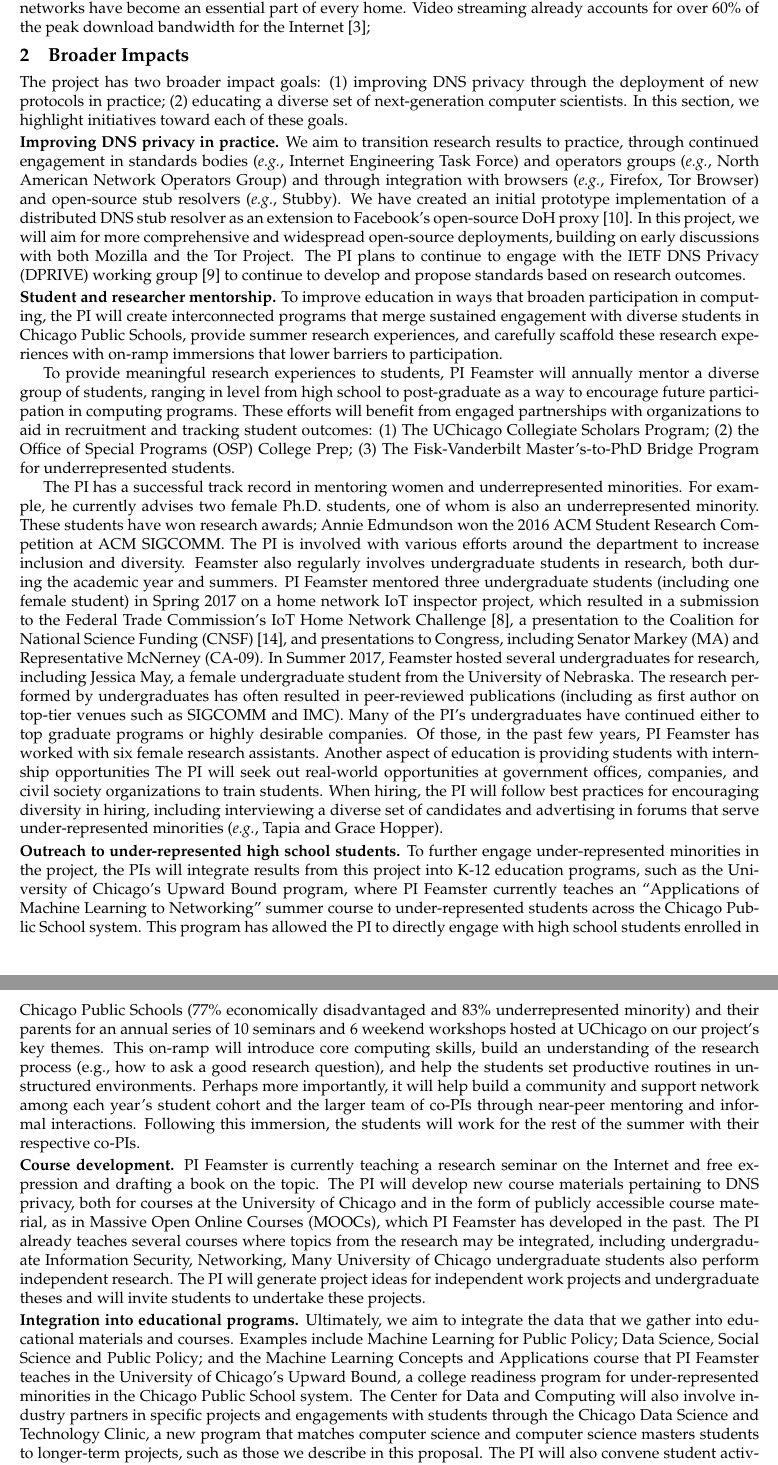
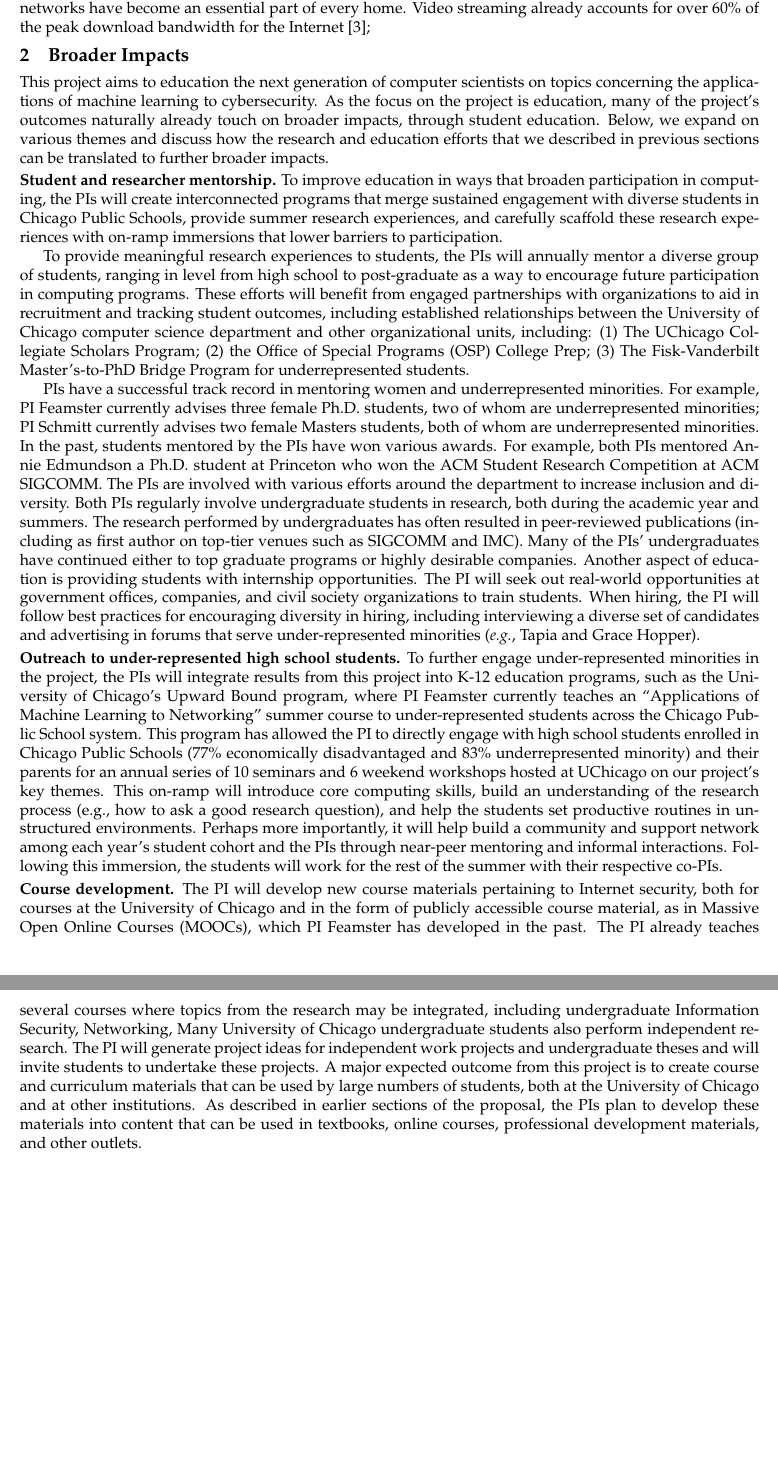
Before and after one commit to noise-lab/nsf-template, a LaTeX document (proposal.tex, which reads outreach.tex): two parts of pages 2 and 3 of 7, joined at a grey line, cut so that both start at the same text, the shorter picture padded with empty space. Compiled offline with pdfLaTeX.

Commit message:
updated outreach

```diff
--- a/outreach.tex
+++ b/outreach.tex
@@ -1,111 +1,82 @@
 \section{Broader Impacts}\label{sec:impacts}
 
-The project has two broader impact goals: (1) improving DNS privacy through
-the deployment of new protocols in practice; (2) educating a diverse set of
-next-generation computer scientists. In this section, we highlight
-initiatives toward each of these goals.
+This project aims to education the next generation of computer scientists on
+topics concerning the applications of machine learning to cybersecurity.  As
+the focus on the project is education, many of the project's outcomes
+naturally already touch on broader impacts, through student education. Below,
+we expand on various themes and discuss how the research and education efforts
+that we described in previous sections can be translated to further broader
+impacts.
 
-\paragraph{Improving DNS privacy in practice.}
-We aim to transition research results to practice, through
-continued engagement in standards bodies (\eg, Internet Engineering Task
-Force) and operators groups (\eg, North American Network Operators Group) and
-through
-integration with browsers (\eg, Firefox, Tor
-Browser) and open-source stub resolvers (\eg, Stubby). We have created an
-initial prototype implementation of a distributed DNS stub resolver as an
-extension to Facebook's open-source DoH proxy~\cite{fb-doh-proxy}. In this
-project, we will aim for more comprehensive and widespread open-source
-deployments, building on early discussions with both Mozilla and the Tor
-Project. The PI plans to continue to engage with the IETF DNS Privacy
-(DPRIVE) working group~\cite{dprive} to continue to develop and propose standards based on
-research outcomes.
 
 \paragraph{Student and researcher mentorship.} To improve education in ways
-that broaden participation in computing, the PI will create interconnected
+that broaden participation in computing, the PIs will create interconnected
 programs that merge sustained engagement with diverse students in Chicago
 Public Schools, provide summer research experiences, and carefully scaffold
 these research experiences with on-ramp immersions that lower barriers to
 participation.
 
-To provide meaningful research experiences to students, PI Feamster will
-annually mentor a diverse group of students, ranging in level from high school
-to post-graduate as a way to encourage future participation in computing
+To provide meaningful research experiences to students, the PIs will annually
+mentor a diverse group of students, ranging in level from high school to
+post-graduate as a way to encourage future participation in computing
 programs. These efforts will benefit from engaged partnerships with
-organizations to aid in recruitment and tracking student outcomes: (1)~The
-UChicago Collegiate Scholars Program; (2) the Office of Special Programs (OSP)
-College Prep; (3)~The Fisk-Vanderbilt Master's-to-PhD Bridge Program for
+organizations to aid in recruitment and tracking student outcomes, including
+established relationships between the University of Chicago computer science
+department and other organizational units, including: (1)~The UChicago
+Collegiate Scholars Program; (2) the Office of Special Programs (OSP) College
+Prep; (3)~The Fisk-Vanderbilt Master's-to-PhD Bridge Program for
 underrepresented students.
 
-The PI has a successful track record in mentoring women and underrepresented
-minorities. For example, he currently advises two female Ph.D. students, one
-of whom is also an underrepresented minority. These students have won research
-awards; Annie Edmundson won the 2016 ACM Student Research Competition at ACM
-SIGCOMM. The PI is involved with various efforts around the department to
-increase inclusion and diversity.  Feamster also regularly involves
-undergraduate students in research, both during the academic year and summers.
-PI Feamster mentored three undergraduate students (including one female
-student) in Spring 2017 on a home network IoT inspector project, which
-resulted in a submission to the Federal Trade Commission's IoT Home Network
-Challenge~\cite{iot-monitor-ftc}, a presentation to the Coalition for National
-Science Funding~(CNSF)~\cite{cnsf2017-iot}, and presentations to Congress,
-including Senator Markey~(MA) and Representative McNerney~(CA-09).  In
-Summer~2017, Feamster hosted several undergraduates for research, including
-Jessica May, a female undergraduate student from the University of Nebraska.
-The research performed by undergraduates has often resulted in peer-reviewed
-publications (including as first author on top-tier venues such as SIGCOMM and
-IMC).  Many of the PI's undergraduates have continued either to top graduate
-programs or highly desirable companies. Of those, in the past few years, PI
-Feamster has worked with six female research assistants.  Another aspect of
-education is providing students with internship opportunities The PI will seek
-out real-world opportunities at government offices, companies, and civil
+PIs have a successful track record in mentoring women and underrepresented
+minorities. For example, PI Feamster currently advises three female Ph.D.
+students, two of whom are underrepresented minorities; PI Schmitt currently
+advises two female Masters students, both of whom are underrepresented minorities. In the past, students mentored by
+the PIs have won various awards. For example, both PIs mentored Annie
+Edmundson a Ph.D. student at Princeton who won the ACM Student Research
+Competition at ACM SIGCOMM. The PIs are involved with various efforts around
+the department to increase inclusion and diversity.  Both PIs regularly
+involve undergraduate students in research, both during the academic year and
+summers.  The research performed by undergraduates has often resulted in
+peer-reviewed publications (including as first author on top-tier venues such
+as SIGCOMM and IMC).  Many of the PIs' undergraduates have continued either to
+top graduate programs or highly desirable companies. Another aspect of
+education is providing students with internship opportunities. The PI will
+seek out real-world opportunities at government offices, companies, and civil
 society organizations to train students.  When hiring, the PI will follow best
 practices for encouraging diversity in hiring, including interviewing a
 diverse set of candidates and advertising in forums that serve
 under-represented minorities (\eg, Tapia and Grace Hopper).
 
-\paragraph{Outreach to under-represented high school students.}
-To further engage under-represented minorities in the project, the PIs will
-integrate results from this project into K-12 education programs, such as the
-University of Chicago's Upward Bound program, where PI Feamster currently
-teaches an ``Applications of Machine Learning to Networking'' summer course to
-under-represented students across the Chicago Public School system.
-This program  has allowed the PI to directly engage with high
-school students  enrolled in Chicago Public Schools (77\% economically
-disadvantaged and 83\% underrepresented minority) and their parents for an
-annual series of 10 seminars and 6 weekend workshops hosted at UChicago on our
-project's key themes.
-This on-ramp will introduce core computing
-skills, build an understanding of the research process (e.g., how to ask a
-good research question), and help the students set productive routines in
-unstructured environments.  Perhaps more importantly, it will help build a
-community and support network among each year's student cohort and the larger
-team of co-PIs through near-peer mentoring and informal interactions.
-Following this immersion, the students will work for the rest of the summer
-with their respective co-PIs.
+\paragraph{Outreach to under-represented high school students.} To further
+engage under-represented minorities in the project, the PIs will integrate
+results from this project into K-12 education programs, such as the University
+of Chicago's Upward Bound program, where PI Feamster currently teaches an
+``Applications of Machine Learning to Networking'' summer course to
+under-represented students across the Chicago Public School system.  This
+program  has allowed the PI to directly engage with high school students
+enrolled in Chicago Public Schools (77\% economically disadvantaged and 83\%
+underrepresented minority) and their parents for an annual series of 10
+seminars and 6 weekend workshops hosted at UChicago on our project's key
+themes.  This on-ramp will introduce core computing skills, build an
+understanding of the research process (e.g., how to ask a good research
+question), and help the students set productive routines in unstructured
+environments.  Perhaps more importantly, it will help build a community and
+support network among each year's student cohort and the PIs through near-peer
+mentoring and informal interactions.  Following this immersion, the students
+will work for the rest of the summer with their respective co-PIs.
 
-\paragraph{Course development.} PI Feamster is currently teaching a research
-seminar on the Internet and free expression and drafting a book on the topic.
-The PI will develop new course materials pertaining to DNS privacy, both for
-courses at the University of Chicago and in the form of publicly accessible
-course material, as in Massive Open Online Courses (MOOCs), which PI Feamster
-has developed in the past. The PI already teaches several courses where topics
-from the research may be integrated, including undergraduate Information
-Security, Networking, Many University of Chicago undergraduate students
-also perform independent research. The PI will generate project ideas for
-independent work projects and undergraduate theses and will invite students to
-undertake these projects.
-
-
-\paragraph{Integration into educational programs.}
-Ultimately, we aim to integrate the data that we gather into educational
-materials and courses. Examples include Machine Learning for Public Policy;
-Data Science, Social Science and Public Policy; and the Machine Learning
-Concepts and Applications course that PI Feamster teaches in the University of
-Chicago's Upward Bound, a college readiness program for under-represented
-minorities in the Chicago Public School system. The Center for Data and
-Computing will also involve industry partners in specific projects and
-engagements with students through the Chicago Data Science and Technology
-Clinic, a new program that matches computer science and computer science
-masters students to longer-term projects, such as those we describe in this
-proposal.
-The PI will also convene student
+\paragraph{Course development.} The PI will develop new course materials
+pertaining to Internet security, both for courses at the University of Chicago
+and in the form of publicly accessible course material, as in Massive Open
+Online Courses (MOOCs), which PI Feamster has developed in the past. The PI
+already teaches several courses where topics from the research may be
+integrated, including undergraduate Information Security, Networking, Many
+University of Chicago undergraduate students also perform independent
+research. The PI will generate project ideas for independent work projects and
+undergraduate theses and will invite students to undertake these projects. A
+major expected outcome from this project is to create course and curriculum
+materials that can be used by large numbers of students, both at the
+University of Chicago and at other institutions. As described in earlier
+sections of the proposal, the PIs plan to develop these materials into content
+that can be used in textbooks, online courses, professional development
+materials, and other outlets.
```
Also changed, not shown: outreach.tex (4 more changed lines).
